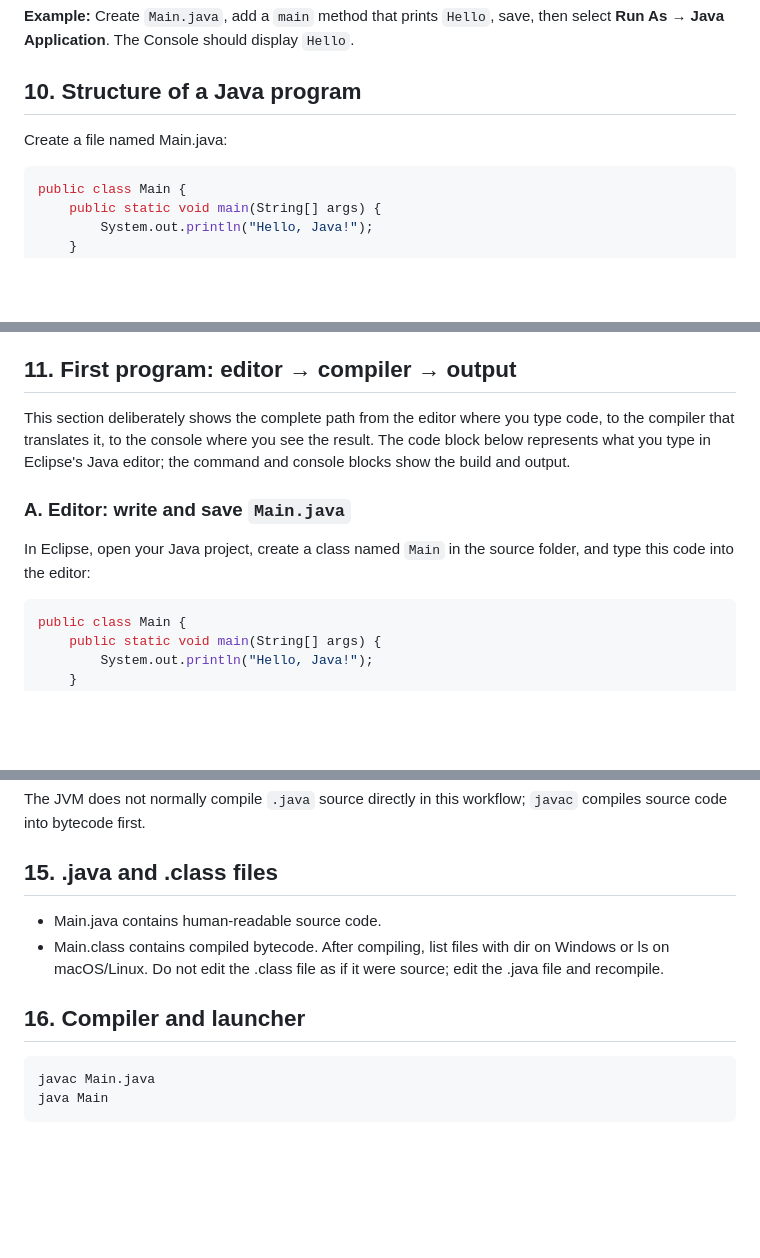
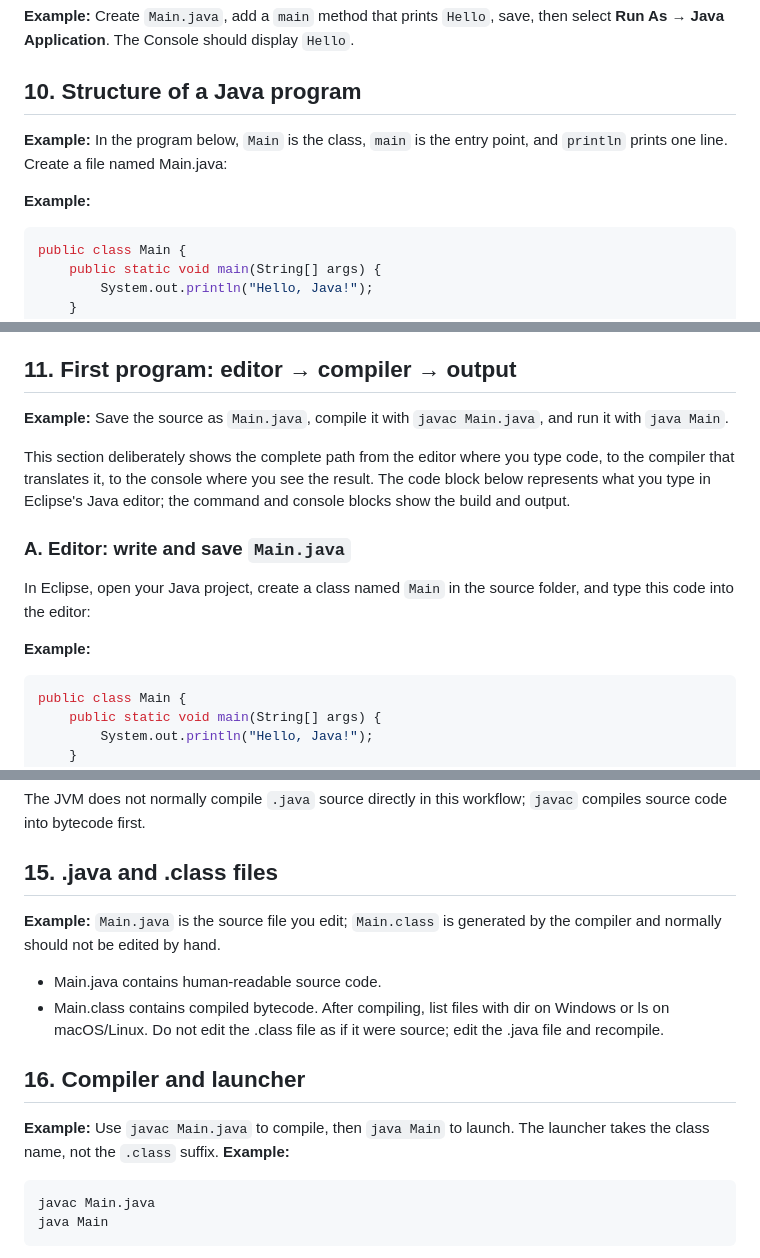
Before and after one commit to codemonic-brains-zero/Mastering-Java-in-a-Month-Complete-Roadmap, a Markdown page: mastering-java/chapter-01-introduction-to-java/chapter-01-introduction-to-java.md, 3 parts joined by grey strips. Rendered like a GitHub page; blank space fills up the shorter version.

Commit message:
Expand Chapter 1 examples and clarify core Java concepts

```diff
--- a/mastering-java/chapter-01-introduction-to-java/chapter-01-introduction-to-java.md
+++ b/mastering-java/chapter-01-introduction-to-java/chapter-01-introduction-to-java.md
@@ -122,7 +128,11 @@ In Eclipse: open the Java project, open or create a class under the source folde
 **Example:** Create `Main.java`, add a `main` method that prints `Hello`, save, then select **Run As → Java Application**. The Console should display `Hello`.
 
 ## 10. Structure of a Java program
+
+**Example:** In the program below, `Main` is the class, `main` is the entry point, and `println` prints one line.
 Create a file named Main.java:
+
+**Example:**
 
 ~~~java
 public class Main {
@@ -143,6 +153,8 @@ public class Main {
 
 ## 11. First program: editor → compiler → output
 
+**Example:** Save the source as `Main.java`, compile it with `javac Main.java`, and run it with `java Main`.
+
 <!-- INLINE_JAVA_EDITOR -->
 
 This section deliberately shows the complete path from the editor where you type code, to the compiler that translates it, to the console where you see the result. The code block below represents what you type in Eclipse's Java editor; the command and console blocks show the build and output.
@@ -150,6 +162,8 @@ This section deliberately shows the complete path from the editor where you type
 ### A. Editor: write and save `Main.java`
 
 In Eclipse, open your Java project, create a class named `Main` in the source folder, and type this code into the editor:
+
+**Example:**
 
 ~~~java
 public class Main {
@@ -407,11 +427,17 @@ java Main
 The JVM does not normally compile `.java` source directly in this workflow; `javac` compiles source code into bytecode first.
 
 ## 15. .java and .class files
+
+**Example:** `Main.java` is the source file you edit; `Main.class` is generated by the compiler and normally should not be edited by hand.
 - Main.java contains human-readable source code.
 - Main.class contains compiled bytecode.
 After compiling, list files with dir on Windows or ls on macOS/Linux. Do not edit the .class file as if it were source; edit the .java file and recompile.
 
 ## 16. Compiler and launcher
+
+**Example:** Use `javac Main.java` to compile, then `java Main` to launch. The launcher takes the class name, not the `.class` suffix.
+**Example:**
+
 ~~~bash
 javac Main.java
 java Main
```
Also changed, not shown: other parts of mastering-java/chapter-01-introduction-to-java/chapter-01-introduction-to-java.md (+18 -0 lines).
